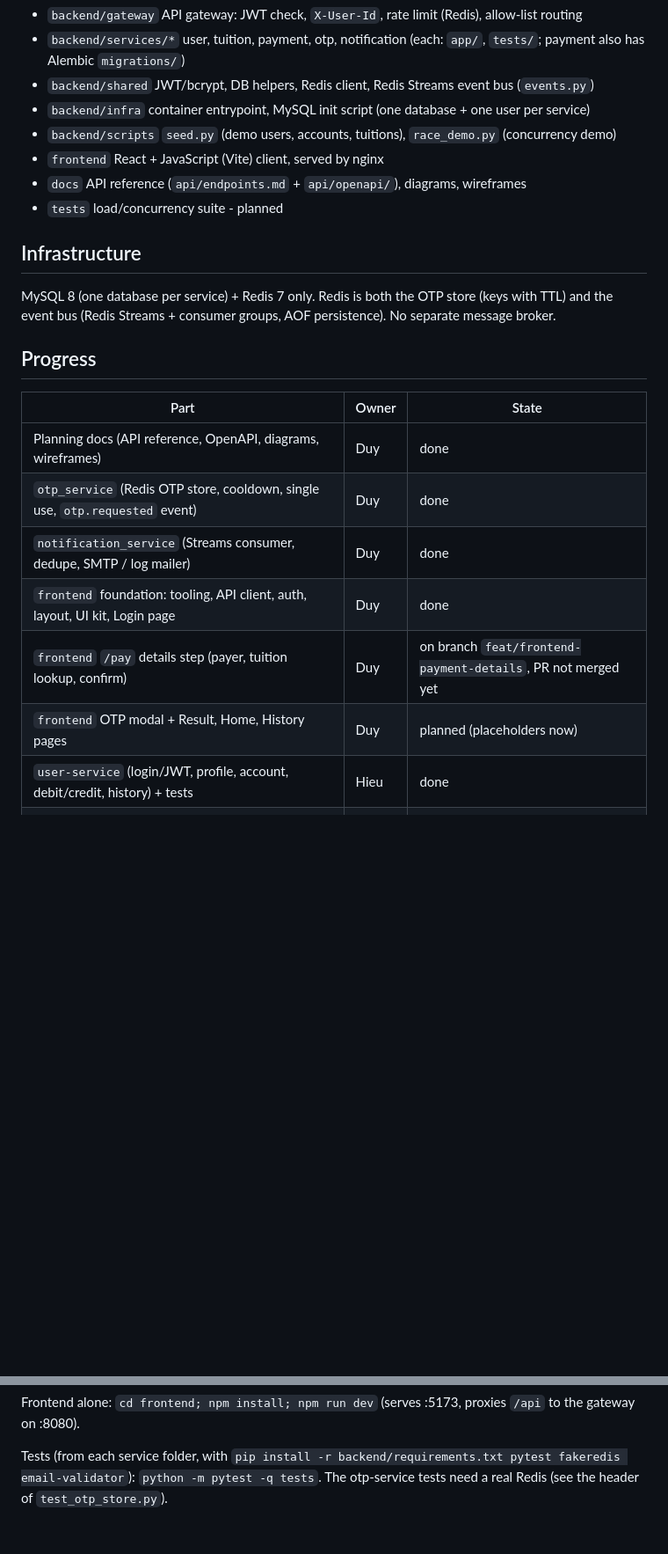
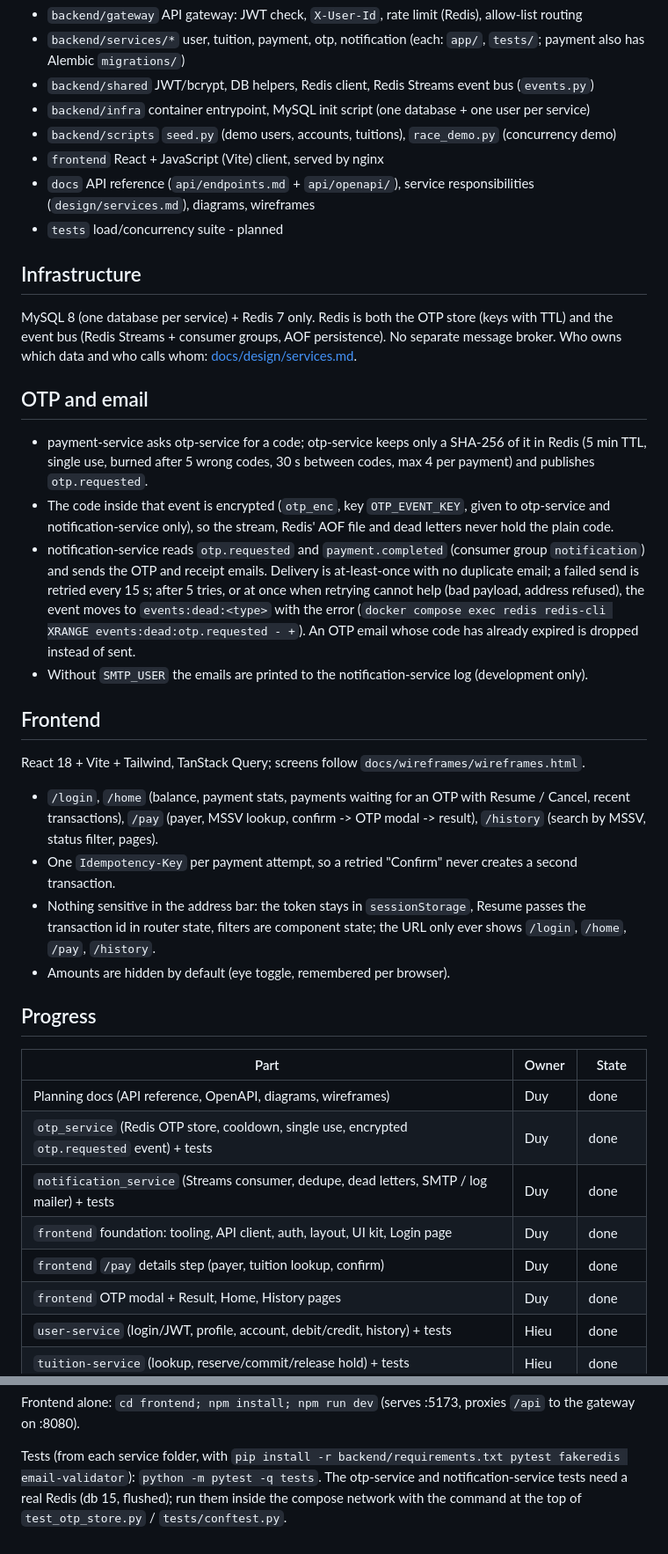
Before and after one commit to JamesJoys-vie/SOA-Midterm---iBanking-subsystem, a Markdown page: README.md, 2 parts joined by grey strips. Shown at 88% size. Drawn GitHub-style; blank space fills up the shorter version.

```diff
--- a/README.md
+++ b/README.md
@@ -12,22 +12,45 @@ Same organization as the reference plan (`Project`):
 - `backend/infra`             container entrypoint, MySQL init script (one database + one user per service)
 - `backend/scripts`           `seed.py` (demo users, accounts, tuitions), `race_demo.py` (concurrency demo)
 - `frontend`                  React + JavaScript (Vite) client, served by nginx
-- `docs`                      API reference (`api/endpoints.md` + `api/openapi/`), diagrams, wireframes
+- `docs`                      API reference (`api/endpoints.md` + `api/openapi/`), service responsibilities
+                              (`design/services.md`), diagrams, wireframes
 - `tests`                     load/concurrency suite - planned
 
 ## Infrastructure
 MySQL 8 (one database per service) + Redis 7 only. Redis is both the OTP store (keys with TTL) and the
 event bus (Redis Streams + consumer groups, AOF persistence). No separate message broker.
+Who owns which data and who calls whom: [docs/design/services.md](docs/design/services.md).
+
+## OTP and email
+- payment-service asks otp-service for a code; otp-service keeps only a SHA-256 of it in Redis (5 min TTL, single use,
+  burned after 5 wrong codes, 30 s between codes, max 4 per payment) and publishes `otp.requested`.
+- The code inside that event is encrypted (`otp_enc`, key `OTP_EVENT_KEY`, given to otp-service and
+  notification-service only), so the stream, Redis' AOF file and dead letters never hold the plain code.
+- notification-service reads `otp.requested` and `payment.completed` (consumer group `notification`) and sends the
+  OTP and receipt emails. Delivery is at-least-once with no duplicate email; a failed send is retried every 15 s;
+  after 5 tries, or at once when retrying cannot help (bad payload, address refused), the event moves to
+  `events:dead:<type>` with the error (`docker compose exec redis redis-cli XRANGE events:dead:otp.requested - +`).
+  An OTP email whose code has already expired is dropped instead of sent.
+- Without `SMTP_USER` the emails are printed to the notification-service log (development only).
+
+## Frontend
+React 18 + Vite + Tailwind, TanStack Query; screens follow `docs/wireframes/wireframes.html`.
+- `/login`, `/home` (balance, payment stats, payments waiting for an OTP with Resume / Cancel, recent transactions),
+  `/pay` (payer, MSSV lookup, confirm -> OTP modal -> result), `/history` (search by MSSV, status filter, pages).
+- One `Idempotency-Key` per payment attempt, so a retried "Confirm" never creates a second transaction.
+- Nothing sensitive in the address bar: the token stays in `sessionStorage`, Resume passes the transaction id in
+  router state, filters are component state; the URL only ever shows `/login`, `/home`, `/pay`, `/history`.
+- Amounts are hidden by default (eye toggle, remembered per browser).
 
 ## Progress
 | Part | Owner | State |
 |---|---|---|
 | Planning docs (API reference, OpenAPI, diagrams, wireframes) | Duy | done |
-| `otp_service` (Redis OTP store, cooldown, single use, `otp.requested` event) | Duy | done |
-| `notification_service` (Streams consumer, dedupe, SMTP / log mailer) | Duy | done |
+| `otp_service` (Redis OTP store, cooldown, single use, encrypted `otp.requested` event) + tests | Duy | done |
+| `notification_service` (Streams consumer, dedupe, dead letters, SMTP / log mailer) + tests | Duy | done |
 | `frontend` foundation: tooling, API client, auth, layout, UI kit, Login page | Duy | done |
-| `frontend` `/pay` details step (payer, tuition lookup, confirm) | Duy | on branch `feat/frontend-payment-details`, PR not merged yet |
-| `frontend` OTP modal + Result, Home, History pages | Duy | planned (placeholders now) |
+| `frontend` `/pay` details step (payer, tuition lookup, confirm) | Duy | done |
+| `frontend` OTP modal + Result, Home, History pages | Duy | done |
 | `user-service` (login/JWT, profile, account, debit/credit, history) + tests | Hieu | done |
 | `tuition-service` (lookup, reserve/commit/release hold) + tests | Hieu | done |
 | `seed.py` (demo data) | Hieu | done |
@@ -53,4 +76,5 @@ event bus (Redis Streams + consumer groups, AOF persistence). No separate messag
 Frontend alone: `cd frontend; npm install; npm run dev` (serves :5173, proxies `/api` to the gateway on :8080).
 
 Tests (from each service folder, with `pip install -r backend/requirements.txt pytest fakeredis email-validator`):
-`python -m pytest -q tests`. The otp-service tests need a real Redis (see the header of `test_otp_store.py`).
+`python -m pytest -q tests`. The otp-service and notification-service tests need a real Redis (db 15, flushed);
+run them inside the compose network with the command at the top of `test_otp_store.py` / `tests/conftest.py`.
```
